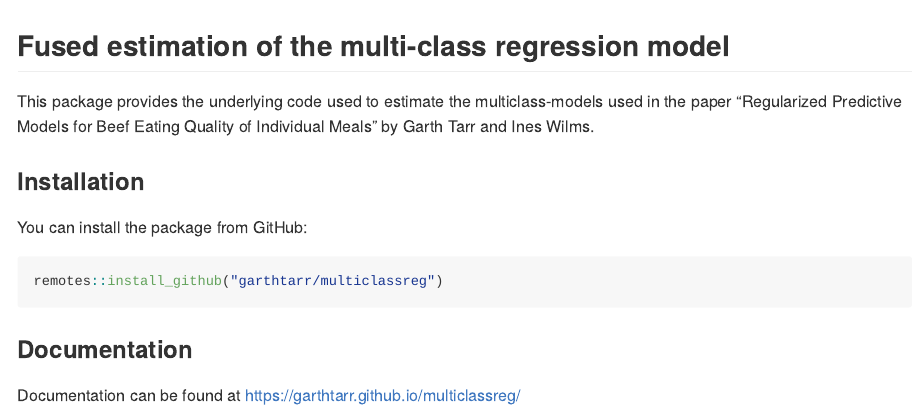
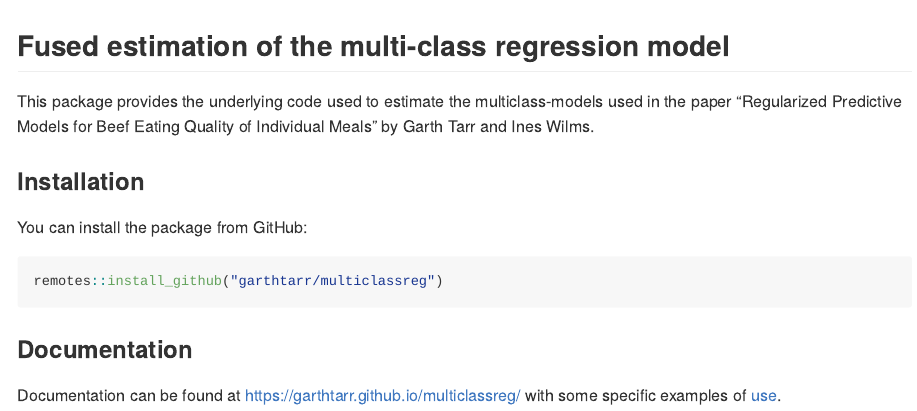
Before and after one commit to garthtarr/multiclassreg, an R Markdown document (README.Rmd): the page in a window 1100 px wide, from its top. Rendered offline with R 4.5, knitr and Pandoc, with nearby package versions; badge pictures from the web are left out.

Commit message:
documentation

```diff
--- a/README.Rmd
+++ b/README.Rmd
@@ -23,4 +23,4 @@ remotes::install_github("garthtarr/multiclassreg")
 
 ### Documentation
 
-Documentation can be found at https://garthtarr.github.io/multiclassreg/
+Documentation can be found at https://garthtarr.github.io/multiclassreg/ with some specific examples of [use](https://garthtarr.github.io/multiclassreg/articles/examples.html).
```
Also changed, not shown: docs/pkgdown.yml, 1 other file.
